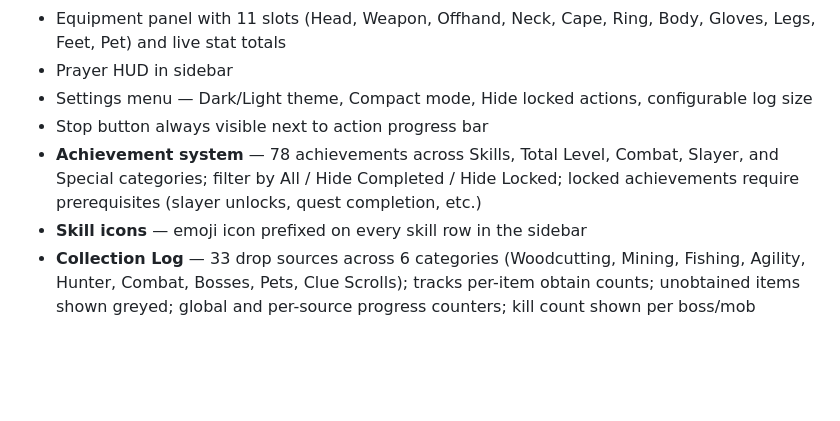
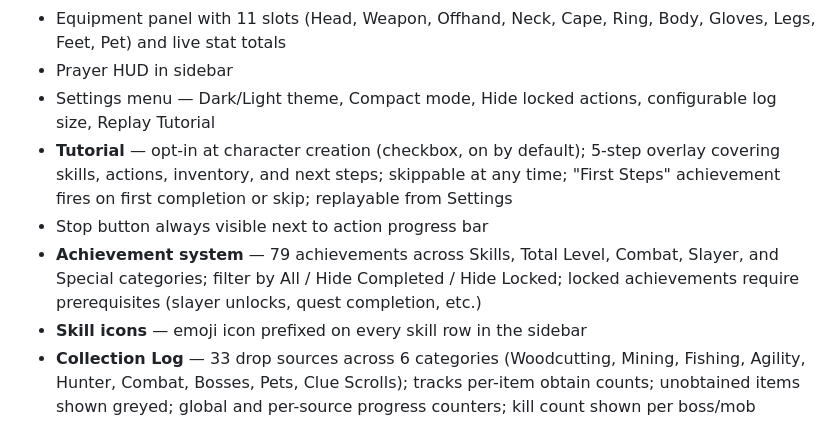
Before and after one commit to UselessTechSupport/idle-skiller, a Markdown page: README.md, the part around the change. GitHub-like rendering; blank space fills up the shorter version.

Commit message:
Update README: tutorial, achievement count
Co-Authored-By: Claude Sonnet 4.6 <noreply@anthropic.com>

```diff
--- a/README.md
+++ b/README.md
@@ -114,9 +114,10 @@ When creating a new character, choose between **Normal** (death restores HP and
 - Inventory grouped by category — Openable, Equipment, Pets, Food & Potions, Seeds & Herbs, Summoning Pouches, Summoning, Ores & Bars, Logs, Fish, Gems & Hides, Runes & Energy, Ammo, Hunter, Currency, Other
 - Equipment panel with 11 slots (Head, Weapon, Offhand, Neck, Cape, Ring, Body, Gloves, Legs, Feet, Pet) and live stat totals
 - Prayer HUD in sidebar
-- Settings menu — Dark/Light theme, Compact mode, Hide locked actions, configurable log size
+- Settings menu — Dark/Light theme, Compact mode, Hide locked actions, configurable log size, Replay Tutorial
+- **Tutorial** — opt-in at character creation (checkbox, on by default); 5-step overlay covering skills, actions, inventory, and next steps; skippable at any time; "First Steps" achievement fires on first completion or skip; replayable from Settings
 - Stop button always visible next to action progress bar
-- **Achievement system** — 78 achievements across Skills, Total Level, Combat, Slayer, and Special categories; filter by All / Hide Completed / Hide Locked; locked achievements require prerequisites (slayer unlocks, quest completion, etc.)
+- **Achievement system** — 79 achievements across Skills, Total Level, Combat, Slayer, and Special categories; filter by All / Hide Completed / Hide Locked; locked achievements require prerequisites (slayer unlocks, quest completion, etc.)
 - **Skill icons** — emoji icon prefixed on every skill row in the sidebar
 - **Collection Log** — 33 drop sources across 6 categories (Woodcutting, Mining, Fishing, Agility, Hunter, Combat, Bosses, Pets, Clue Scrolls); tracks per-item obtain counts; unobtained items shown greyed; global and per-source progress counters; kill count shown per boss/mob source, opened count per geode/jar source, completion count per clue tier
 
```
